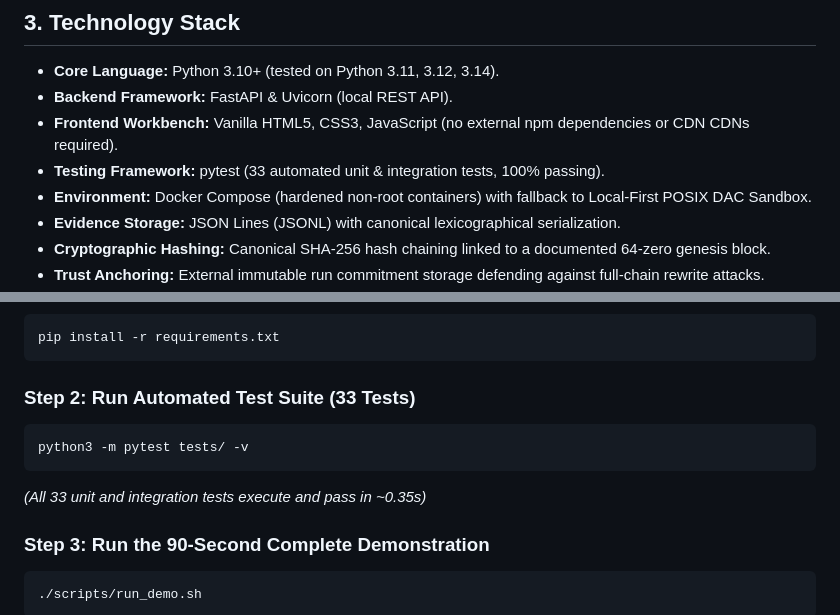
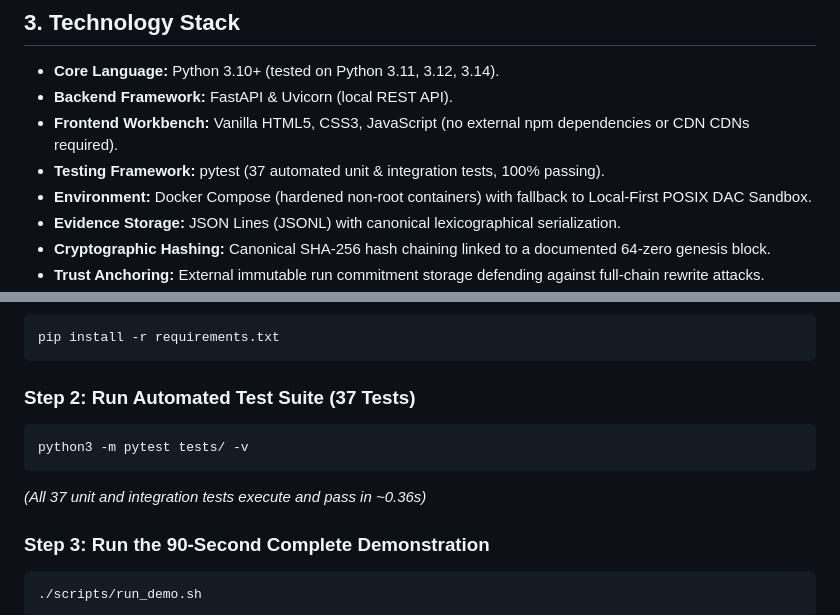
Before and after one commit to dev-harshyadav/BREACHLINE, a Markdown page: README.md, 2 parts joined by grey strips. Drawn GitHub-style.

Commit message:
docs: update test count to 37 in README.md

````diff
--- a/README.md
+++ b/README.md
@@ -102,7 +102,7 @@ flowchart TD
 - **Core Language:** Python 3.10+ (tested on Python 3.11, 3.12, 3.14).
 - **Backend Framework:** FastAPI & Uvicorn (local REST API).
 - **Frontend Workbench:** Vanilla HTML5, CSS3, JavaScript (no external npm dependencies or CDN CDNs required).
-- **Testing Framework:** pytest (33 automated unit & integration tests, 100% passing).
+- **Testing Framework:** pytest (37 automated unit & integration tests, 100% passing).
 - **Environment:** Docker Compose (hardened non-root containers) with fallback to Local-First POSIX DAC Sandbox.
 - **Evidence Storage:** JSON Lines (JSONL) with canonical lexicographical serialization.
 - **Cryptographic Hashing:** Canonical SHA-256 hash chaining linked to a documented 64-zero genesis block.
@@ -193,11 +193,11 @@ BREACHLINE/
 pip install -r requirements.txt
 ```
 
-### Step 2: Run Automated Test Suite (33 Tests)
+### Step 2: Run Automated Test Suite (37 Tests)
 ```bash
 python3 -m pytest tests/ -v
 ```
-*(All 33 unit and integration tests execute and pass in ~0.35s)*
+*(All 37 unit and integration tests execute and pass in ~0.36s)*
 
 ### Step 3: Run the 90-Second Complete Demonstration
 ```bash
````
